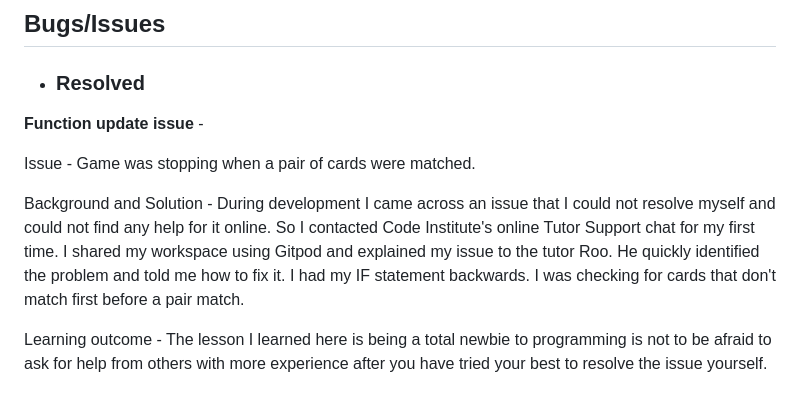
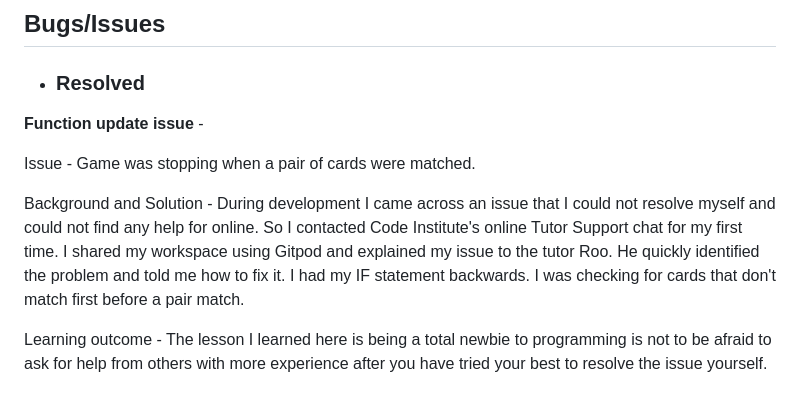
Before and after one commit to carlow78/fruit-memory, a Markdown page: TESTING.md, the part around the change. GitHub-like rendering.

Commit message:
Update TESTING.md
fix grammar error

```diff
--- a/TESTING.md
+++ b/TESTING.md
@@ -80,7 +80,7 @@ Fruit Memory was tested on the following browsers with no visible issues for the
 
 Issue - Game was stopping when a pair of cards were matched.
 
-Background and Solution - During development I came across an issue that I could not resolve myself and could not find any help for it online. So I contacted Code Institute's online Tutor Support chat for my first time. I shared my workspace using Gitpod and explained my issue to the tutor Roo. He quickly identified the problem and told me how to fix it. I had my IF statement backwards. I was checking for cards that don't match first before a pair match.
+Background and Solution - During development I came across an issue that I could not resolve myself and could not find any help for online. So I contacted Code Institute's online Tutor Support chat for my first time. I shared my workspace using Gitpod and explained my issue to the tutor Roo. He quickly identified the problem and told me how to fix it. I had my IF statement backwards. I was checking for cards that don't match first before a pair match.
 
 Learning outcome - The lesson I learned here is being a total newbie to programming is not to be afraid to ask for help from others with more experience after you have tried your best to resolve the issue yourself.
 
```
